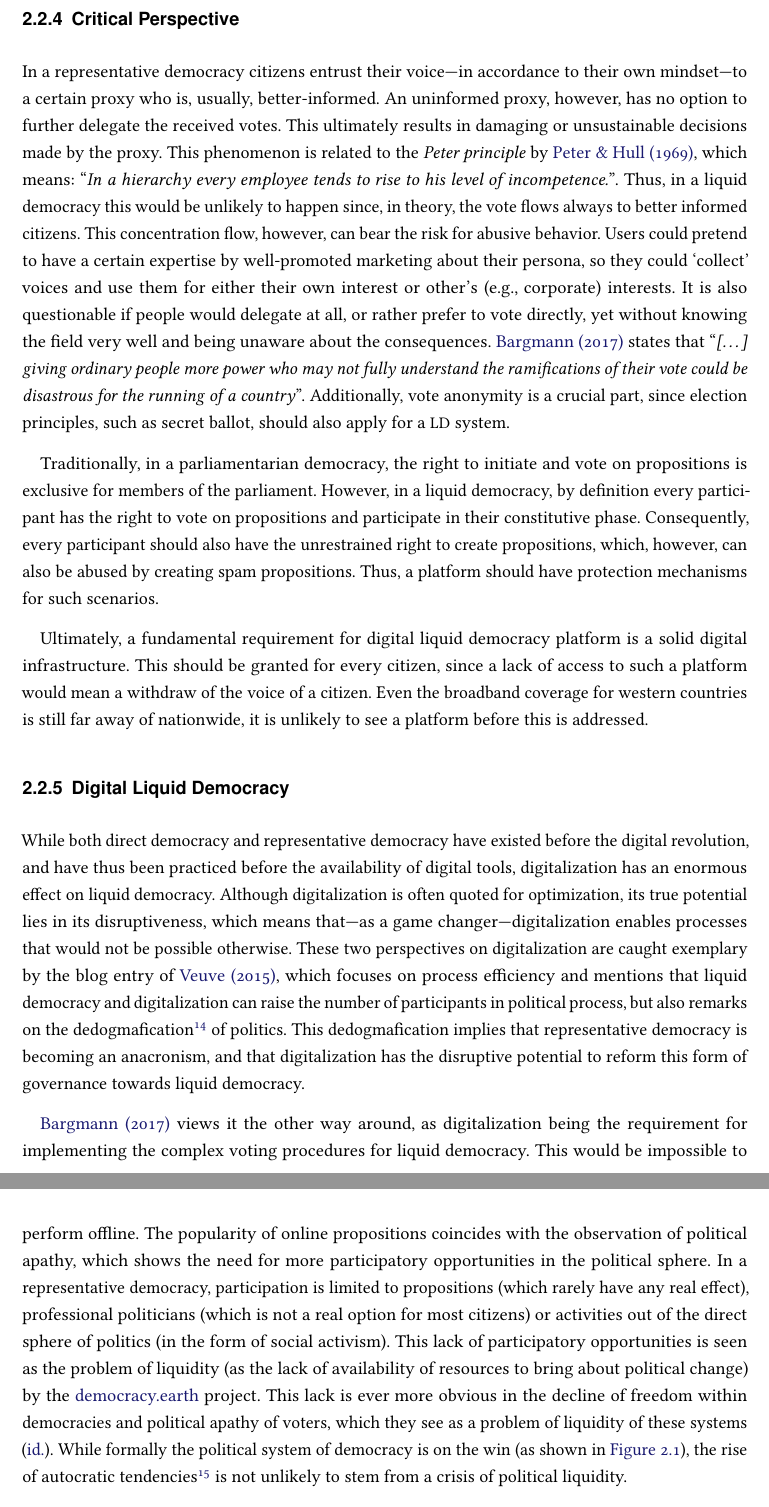
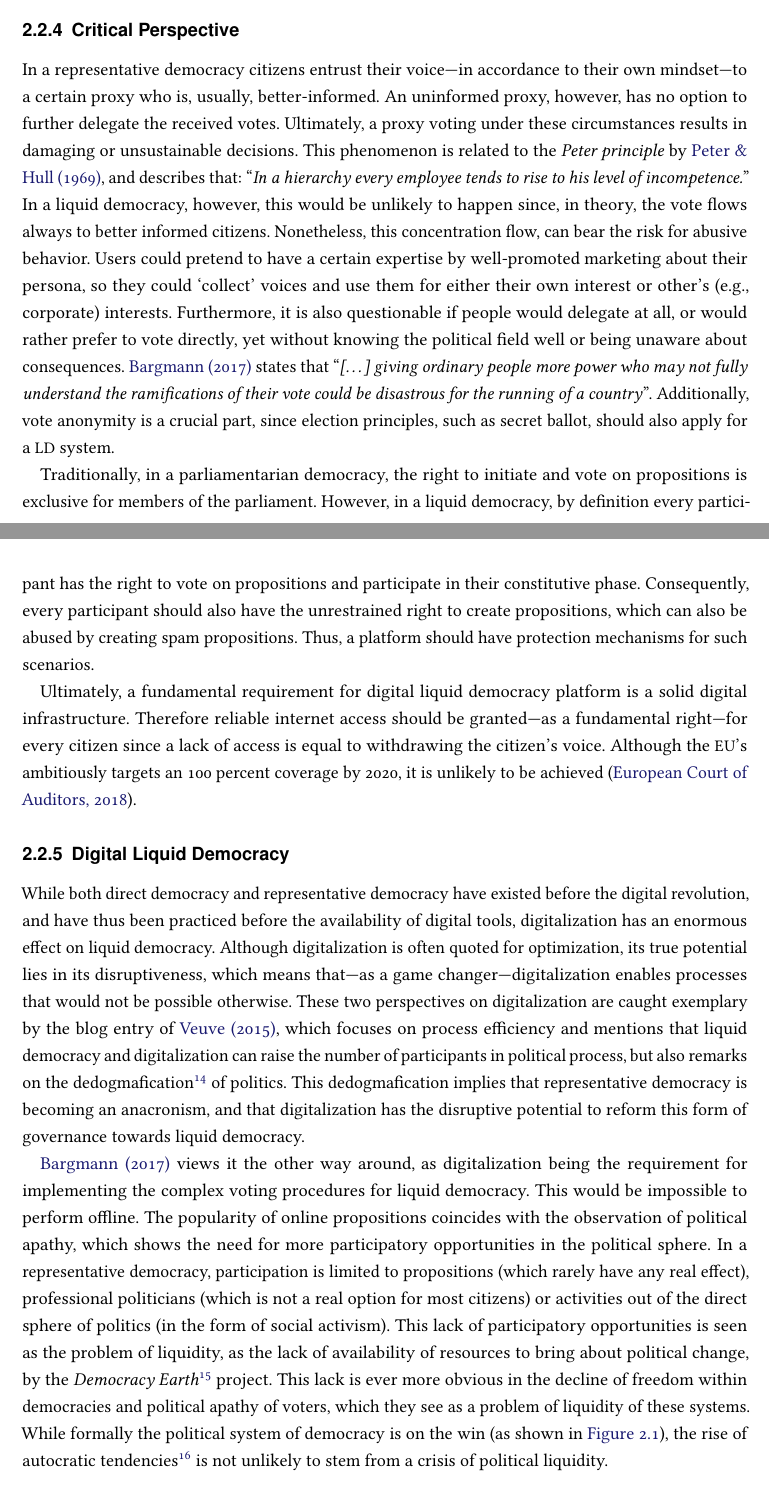
Before and after one commit to kvndrsslr/lc, a LaTeX thesis (LiquidDemocracy.tex, which reads LiquidDemocracy.bib, content/20-Chapter.tex, settings/pageadjustments.tex): two parts of pages 16 and 17 of 54 before the commit and two parts of pages 15 and 16 of 51 after it, joined at a grey line, cut so that both start at the same text. Compiled offline with pdfLaTeX.

Commit message:
Update on Overleaf.

```diff
--- a/LiquidDemocracy.bib
+++ b/LiquidDemocracy.bib
@@ -53,3 +53,7 @@
     journal={Citizen Science: Theory and Practice},
     author={Eitzel, M.V. and Cappadonna, J.L. and Santos-Lang, C. and Duerr, R.E. and Virapongse, A. and West, S.E. and Kyba, C.C.M. and Bowser, A. and Cooper, C.B. and Sforzi, A.},
     year={2017}
+}
+
+@online{EuropeanCourtofAuditors2018,
+	author = {{European Court of Auditors}},
@@ -56,3 +63,5 @@
+	year = {2018},
+	urldate = {2018-12-17}
 }
 
 @article{FlanaginMetzger2008,
--- a/content/20-Chapter.tex
+++ b/content/20-Chapter.tex
@@ -201,20 +201,22 @@ Ultimately, each edge will hit at some point their last node, which are---in a l
 \label{ssec:LD-Critical-Perspective}
 
 
-In a representative democracy citizens entrust their voice---in accordance to their own mindset---to a certain proxy who is, usually, better-informed. An uninformed proxy, however, has no option to further delegate the received votes. This ultimately results in damaging or unsustainable decisions made by the proxy. This phenomenon is related to the \textit{Peter principle} by \textcite{Peter1969}, which means: “\textit{In a hierarchy every employee tends to rise to his level of incompetence.}”. Thus, in a liquid democracy this would be unlikely to happen since, in theory, the vote flows always to better informed citizens. This concentration flow, however, can bear the risk for abusive behavior. Users could pretend to have a certain expertise by well-promoted marketing about their persona, so they could `collect' voices and use them for either their own interest or other’s (e.g., corporate) interests. It is also questionable if people would delegate at all, or rather prefer to vote directly, yet without knowing the field very well and being unaware about the consequences. \textcite{Bargmann2017} states that ``\textit{[\textellipsis{}] giving ordinary people more power who may not fully understand the ramifications of their vote could be disastrous for the running of a country}''. Additionally, vote anonymity is a crucial part, since election principles, such as secret ballot, should also apply for a \tracknshrink{LD} system.
+In a representative democracy citizens entrust their voice---in accordance to their own mindset---to a certain proxy who is, usually, better-informed. An uninformed proxy, however, has no option to further delegate the received votes. Ultimately, a proxy voting under these circumstances results in damaging or unsustainable decisions. This phenomenon is related to the \textit{Peter principle} by \textcite{Peter1969}, and describes that: “\textit{In a hierarchy every employee tends to rise to his level of incompetence.}” In a liquid democracy, however, this would be unlikely to happen since, in theory, the vote flows always to better informed citizens. Nonetheless, this concentration flow, can bear the risk for abusive behavior. Users could pretend to have a certain expertise by well-promoted marketing about their persona, so they could `collect' voices and use them for either their own interest or other’s (e.g., corporate) interests. Furthermore, it is also questionable if people would delegate at all, or would rather prefer to vote directly, yet without knowing the political field well or being unaware about consequences. \textcite{Bargmann2017} states that ``\textit{[\textellipsis{}] giving ordinary people more power who may not fully understand the ramifications of their vote could be disastrous for the running of a country}''. Additionally, vote anonymity is a crucial part, since election principles, such as secret ballot, should also apply for a \tracknshrink{LD} system.
 
 Traditionally, in a parliamentarian democracy, the right to initiate and vote on propositions is exclusive for members of the parliament.
 However, in a liquid democracy, by definition every participant has the right to vote on propositions and participate in their constitutive phase.
-Consequently, every participant should also have the unrestrained right to create propositions, which, however, can also be abused by creating spam propositions. Thus, a platform should have protection mechanisms for such scenarios.
+Consequently, every participant should also have the unrestrained right to create propositions, which can also be abused by creating spam propositions. Thus, a platform should have protection mechanisms for such scenarios.
 
-Ultimately, a fundamental requirement for digital liquid democracy platform is a solid digital infrastructure. This should be granted for every citizen, since a lack of access to such a platform would mean a withdraw of the voice of a citizen. Even the broadband coverage for western countries is still far away of nationwide, it is unlikely to see a platform before this is addressed.
+Ultimately, a fundamental requirement for digital liquid democracy platform is a solid digital infrastructure. Therefore reliable internet access should be granted---as a fundamental right---for every citizen since a lack of access is equal to withdrawing the citizen’s voice. Although the \tracknshrink{EU}’s ambitiously targets an 100 percent coverage by 2020, it is unlikely to be achieved \parencite{EuropeanCourtofAuditors2018}.
 
 \subsection{Digital Liquid Democracy}
 \label{ssec:Digital_LD}
-While both direct democracy and representative democracy have existed before the digital revolution, and have thus been practiced before the availability of digital tools, digitalization has an enormous effect on liquid democracy. Although digitalization is often quoted for optimization, its true potential lies in its disruptiveness, which means that---as a game changer---digitalization enables processes that would not be possible otherwise. These two perspectives on digitalization are caught exemplary by the blog entry of \textcite{Veuve2015}, which focuses on process efficiency and mentions that liquid democracy and digitalization can raise the number of participants in political process, but also remarks on the dedogmafication\footnote{That is the development of politics to be less based on dogma, i.e. fundamental principles or doctrines, strong, indisputable believe, established opinions or code of tenets}  of politics. This dedogmafication implies that representative democracy is becoming an anacronism, and that digitalization has the disruptive potential to reform this form of governance towards liquid democracy.
+While both direct democracy and representative democracy have existed before the digital revolution, and have thus been practiced before the availability of digital tools, digitalization has an enormous effect on liquid democracy. Although digitalization is often quoted for optimization, its true potential lies in its disruptiveness, which means that---as a game changer---digitalization enables processes that would not be possible otherwise. These two perspectives on digitalization are caught exemplary by the blog entry of \textcite{Veuve2015}, which focuses on process efficiency and mentions that liquid democracy and digitalization can raise the number of participants in political process, but also remarks on the dedogmafication\footnote{That is the development of politics to be less based on dogma, which means fundamental principles or doctrines, strong, indisputable believe, established opinions or code of tenets} of politics. This dedogmafication implies that representative democracy is becoming an anacronism, and that digitalization has the disruptive potential to reform this form of governance towards liquid democracy.
 
 \textcite{Bargmann2017} views it the other way around, as digitalization being the requirement for implementing the complex voting procedures for liquid democracy. This would be impossible to perform offline.
-The popularity of online propositions coincides with the observation of political apathy, which shows the need for more participatory opportunities in the political sphere. In a representative democracy, participation is limited to propositions (which rarely have any real effect), professional politicians (which is not a real option for most citizens) or activities out of the direct sphere of politics (in the form of social activism). This lack of participatory opportunities is seen as the problem of liquidity (as the lack of availability of resources to bring about political change) by the \href{https://www.democracy.earth/}{democracy.earth} project. This lack is ever more obvious in the decline of freedom within democracies and political apathy of voters, which they see as a problem of liquidity of these systems (\href{https://govfresh.com/2019/01/liquid-democracy-blockchains-and-governance-in-the-post-nation-state-era/}{id.}). While formally the political system of democracy is on the win (as shown in \autoref{fig:democracy-trend}), the rise of autocratic tendencies\footnote{as seen for example in the \href{https://freedomhouse.org/report/freedom-world/freedom-world-2019/democracy-in-retreat}{Freedom In the World reports}} is not unlikely to stem from a crisis of political liquidity.
+The popularity of online propositions coincides with the observation of political apathy, which shows the need for more participatory opportunities in the political sphere. In a representative democracy, participation is limited to propositions (which rarely have any real effect), professional politicians (which is not a real option for most citizens) or activities out of the direct sphere of politics (in the form of social activism). This lack of participatory opportunities is seen as the problem of liquidity, as the lack of availability of resources to bring about political change, by the \textit{Democracy Earth}\footnote{\url{https://democracy.earth/}} project. This lack is ever more obvious in the decline of freedom within democracies and political apathy of voters, which they see as a problem of liquidity of these systems.
+% (\href{https://govfresh.com/2019/01/liquid-democracy-blockchains-and-governance-in-the-post-nation-state-era/}{id.})
+While formally the political system of democracy is on the win (as shown in \autoref{fig:democracy-trend}), the rise of autocratic tendencies\footnote{As seen for example in the Freedom In the World reports:  \url{https://freedomhouse.org/report/freedom-world/freedom-world-2019/democracy-in-retreat}} is not unlikely to stem from a crisis of political liquidity.
 
 With the shift from passive consumers to active participants through the Web 2.0, as isolated within social bubbles it may be, digitalization has a participatory drive for societal processes. Coupled with the availability of knowledge and its universality of access, digitalization supports ease of discourse. This discourse can lead to anything from political impulses to revolutions. The knowledge stemming from these processes and `crowd intelligence' is too precious not to be used for systems that give sovereignty to their citizens. Even more so, \textcite{Jonsdottir2015} warns that wisdom needs to be extracted from this knowledge.
 The increasing interconnectivity through technology, processes and interaction has the potential to make the individual more vulnerable, but allows for organization, informedness and control. This, however, requires participatory political structures and processes, which are just the fundamentals that liquid democracy addresses.
--- a/settings/pageadjustments.tex
+++ b/settings/pageadjustments.tex
@@ -9,6 +9,6 @@
 
 
 
-\setparsizes{1em}{0.75em}{1em plus 1fil} % 0.75em = parskip=half in komascript
+\setparsizes{1em}{0em}{1em plus 1fil} % 0.75em = parskip=half in komascript
 %The first value is parindent, the second parskip, the third parfilskip. "half" uses 0.5 in the second argument.
 %if you want no indentation at all add parskip=half to the koma document class and comment setparsizes out
```
Also changed, not shown: LiquidDemocracy.bib (3 more changed lines), content/20-Chapter.tex (8 more changed lines).
